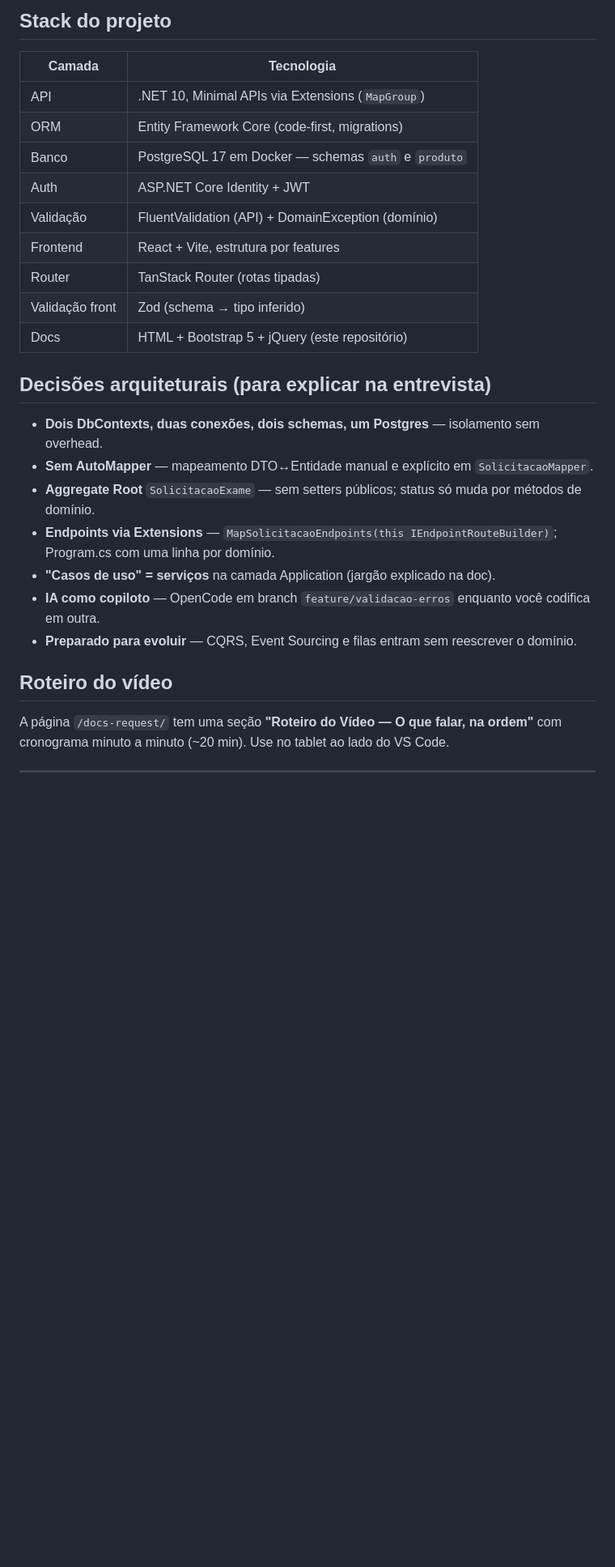
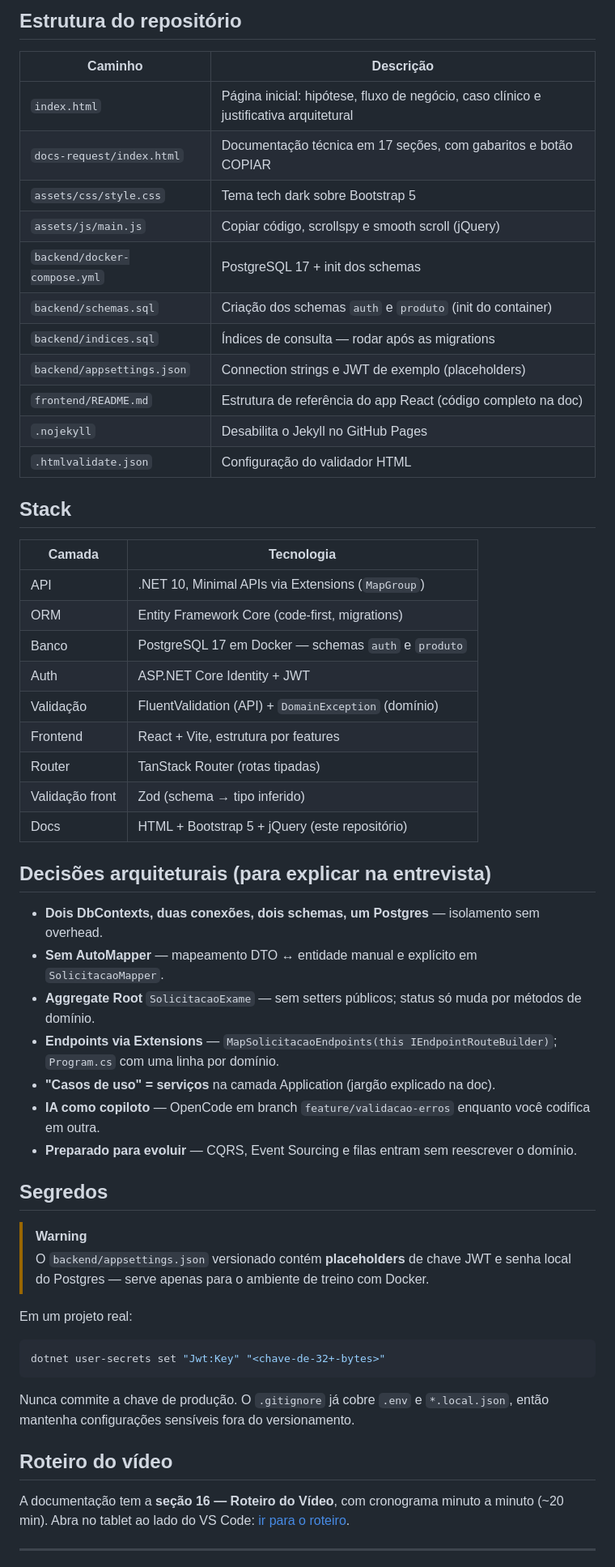
Before and after one commit to rubenslyra/vetlab-estudo, a Markdown page: README.md, the part around one of its changes. Shown at 81% size. GitHub-like rendering; blank space fills up the shorter version.

````diff
--- a/README.md
+++ b/README.md
@@ -67,5 +164,21 @@ a chave de produção.
 
-## Stack do projeto
+## Estrutura do repositório
+
+| Caminho | Descrição |
+|---|---|
+| `index.html` | Página inicial: hipótese, fluxo de negócio, caso clínico e justificativa arquitetural |
+| `docs-request/index.html` | Documentação técnica em 17 seções, com gabaritos e botão COPIAR |
+| `assets/css/style.css` | Tema tech dark sobre Bootstrap 5 |
+| `assets/js/main.js` | Copiar código, scrollspy e smooth scroll (jQuery) |
+| `backend/docker-compose.yml` | PostgreSQL 17 + init dos schemas |
+| `backend/schemas.sql` | Criação dos schemas `auth` e `produto` (init do container) |
+| `backend/indices.sql` | Índices de consulta — rodar após as migrations |
+| `backend/appsettings.json` | Connection strings e JWT de exemplo (placeholders) |
+| `frontend/README.md` | Estrutura de referência do app React (código completo na doc) |
+| `.nojekyll` | Desabilita o Jekyll no GitHub Pages |
+| `.htmlvalidate.json` | Configuração do validador HTML |
+
+## Stack
 
 | Camada | Tecnologia |
 |---|---|
@@ -73,7 +186,7 @@ a chave de produção.
 | ORM | Entity Framework Core (code-first, migrations) |
 | Banco | PostgreSQL 17 em Docker — schemas `auth` e `produto` |
 | Auth | ASP.NET Core Identity + JWT |
-| Validação | FluentValidation (API) + DomainException (domínio) |
+| Validação | FluentValidation (API) + `DomainException` (domínio) |
 | Frontend | React + Vite, estrutura por features |
 | Router | TanStack Router (rotas tipadas) |
 | Validação front | Zod (schema → tipo inferido) |
@@ -82,17 +195,33 @@ a chave de produção.
 ## Decisões arquiteturais (para explicar na entrevista)
 
 - **Dois DbContexts, duas conexões, dois schemas, um Postgres** — isolamento sem overhead.
-- **Sem AutoMapper** — mapeamento DTO↔Entidade manual e explícito em `SolicitacaoMapper`.
+- **Sem AutoMapper** — mapeamento DTO ↔ entidade manual e explícito em `SolicitacaoMapper`.
 - **Aggregate Root** `SolicitacaoExame` — sem setters públicos; status só muda por métodos de domínio.
-- **Endpoints via Extensions** — `MapSolicitacaoEndpoints(this IEndpointRouteBuilder)`; Program.cs com uma linha por domínio.
+- **Endpoints via Extensions** — `MapSolicitacaoEndpoints(this IEndpointRouteBuilder)`; `Program.cs` com uma linha por domínio.
 - **"Casos de uso" = serviços** na camada Application (jargão explicado na doc).
 - **IA como copiloto** — OpenCode em branch `feature/validacao-erros` enquanto você codifica em outra.
 - **Preparado para evoluir** — CQRS, Event Sourcing e filas entram sem reescrever o domínio.
 
+## Segredos
+
+> [!WARNING]
+> O `backend/appsettings.json` versionado contém **placeholders** de chave JWT e
+> senha local do Postgres — serve apenas para o ambiente de treino com Docker.
+
+Em um projeto real:
+
+```bash
+dotnet user-secrets set "Jwt:Key" "<chave-de-32+-bytes>"
+```
+
+Nunca commite a chave de produção. O `.gitignore` já cobre `.env` e
+`*.local.json`, então mantenha configurações sensíveis fora do versionamento.
+
 ## Roteiro do vídeo
 
-A página `/docs-request/` tem uma seção **"Roteiro do Vídeo — O que falar, na ordem"**
-com cronograma minuto a minuto (~20 min). Use no tablet ao lado do VS Code.
+A documentação tem a **seção 16 — Roteiro do Vídeo**, com cronograma minuto a
+minuto (~20 min). Abra no tablet ao lado do VS Code:
+[ir para o roteiro](https://rubenslyra.github.io/vetlab-estudo/docs-request/#falar).
 
 ---
 
````
Also changed, not shown: other parts of README.md (+136 -39 lines).
